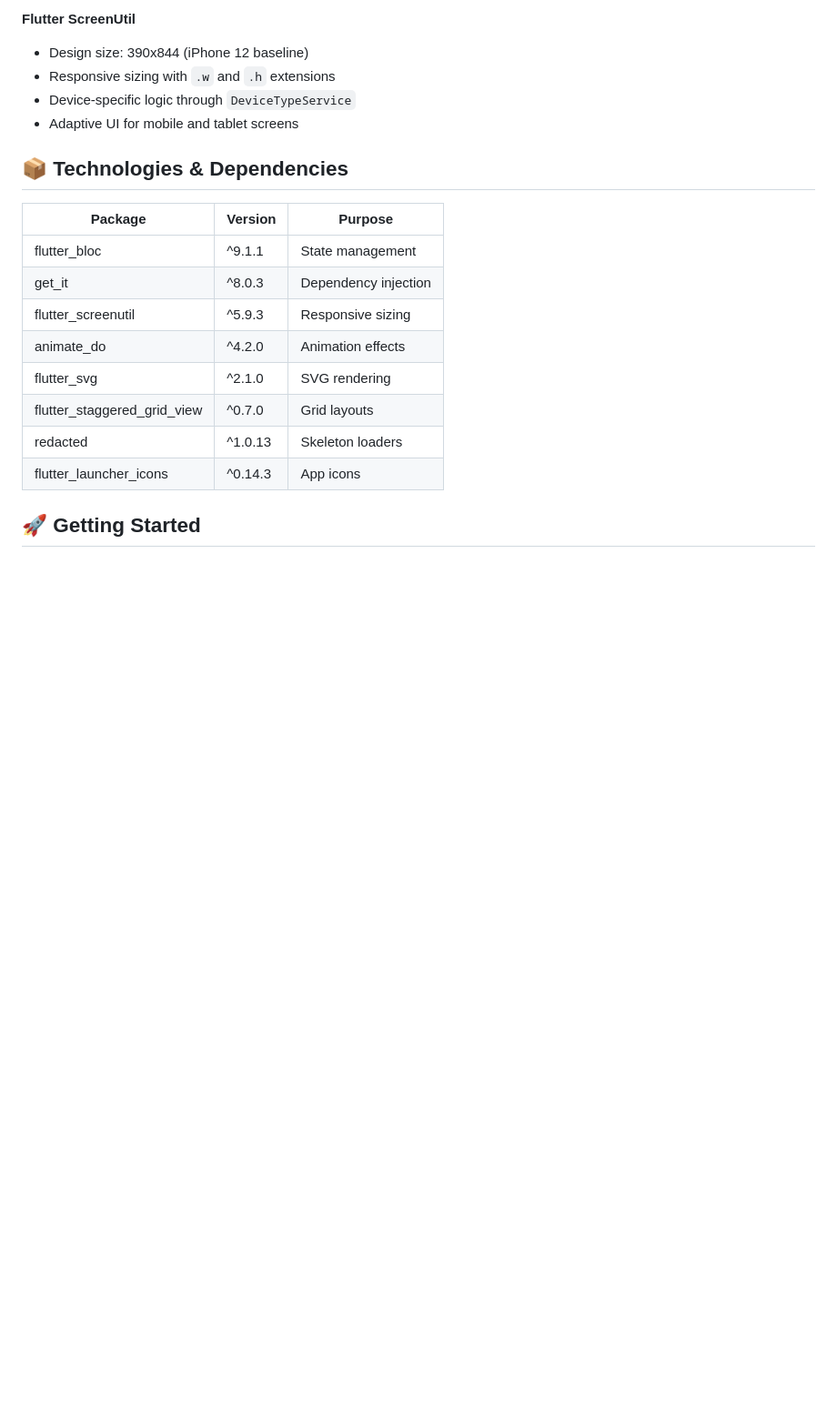
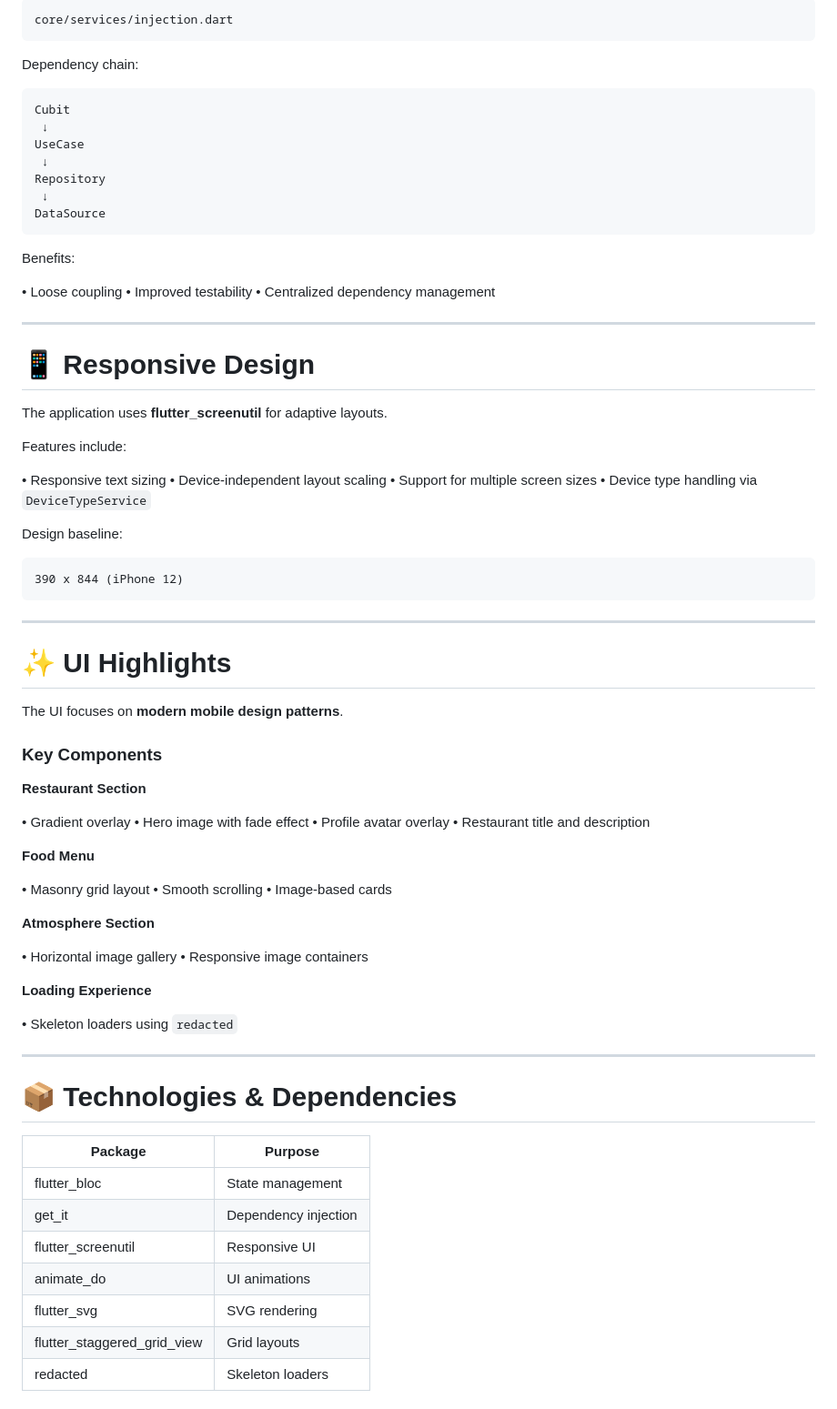
Before and after one commit to Eyad003khaled/technical-assessment-recaset-designs, a Markdown page: README.md, the part around one of its changes. Shown at 91% size. Drawn GitHub-style; blank space fills up the shorter version.

````diff
--- a/README.md
+++ b/README.md
@@ -111,22 +170,86 @@ Located in `lib/core/services/injection.dart`:
 
-**Flutter ScreenUtil**
+```
+core/services/injection.dart
+```
 
-- Design size: 390x844 (iPhone 12 baseline)
-- Responsive sizing with `.w` and `.h` extensions
-- Device-specific logic through `DeviceTypeService`
-- Adaptive UI for mobile and tablet screens
+Dependency chain:
 
-## 📦 Technologies & Dependencies
+```
+Cubit
+ ↓
+UseCase
+ ↓
+Repository
+ ↓
+DataSource
+```
 
-| Package | Version | Purpose |
-|---------|---------|---------|
-| flutter_bloc | ^9.1.1 | State management |
-| get_it | ^8.0.3 | Dependency injection |
-| flutter_screenutil | ^5.9.3 | Responsive sizing |
-| animate_do | ^4.2.0 | Animation effects |
-| flutter_svg | ^2.1.0 | SVG rendering |
-| flutter_staggered_grid_view | ^0.7.0 | Grid layouts |
-| redacted | ^1.0.13 | Skeleton loaders |
-| flutter_launcher_icons | ^0.14.3 | App icons |
+Benefits:
 
-## 🚀 Getting Started
+• Loose coupling
+• Improved testability
+• Centralized dependency management
+
+---
+
+# 📱 Responsive Design
+
+The application uses **flutter_screenutil** for adaptive layouts.
+
+Features include:
+
+• Responsive text sizing
+• Device-independent layout scaling
+• Support for multiple screen sizes
+• Device type handling via `DeviceTypeService`
+
+Design baseline:
+
+```
+390 x 844 (iPhone 12)
+```
+
+---
+
+# ✨ UI Highlights
+
+The UI focuses on **modern mobile design patterns**.
+
+### Key Components
+
+**Restaurant Section**
+
+• Gradient overlay
+• Hero image with fade effect
+• Profile avatar overlay
+• Restaurant title and description
+
+**Food Menu**
+
+• Masonry grid layout
+• Smooth scrolling
+• Image-based cards
+
+**Atmosphere Section**
+
+• Horizontal image gallery
+• Responsive image containers
+
+**Loading Experience**
+
+• Skeleton loaders using `redacted`
+
+---
+
+# 📦 Technologies & Dependencies
+
+| Package                     | Purpose              |
+| --------------------------- | -------------------- |
+| flutter_bloc                | State management     |
+| get_it                      | Dependency injection |
+| flutter_screenutil          | Responsive UI        |
+| animate_do                  | UI animations        |
+| flutter_svg                 | SVG rendering        |
+| flutter_staggered_grid_view | Grid layouts         |
+| redacted                    | Skeleton loaders     |
+
````
Also changed, not shown: other parts of README.md (+173 -133 lines).
